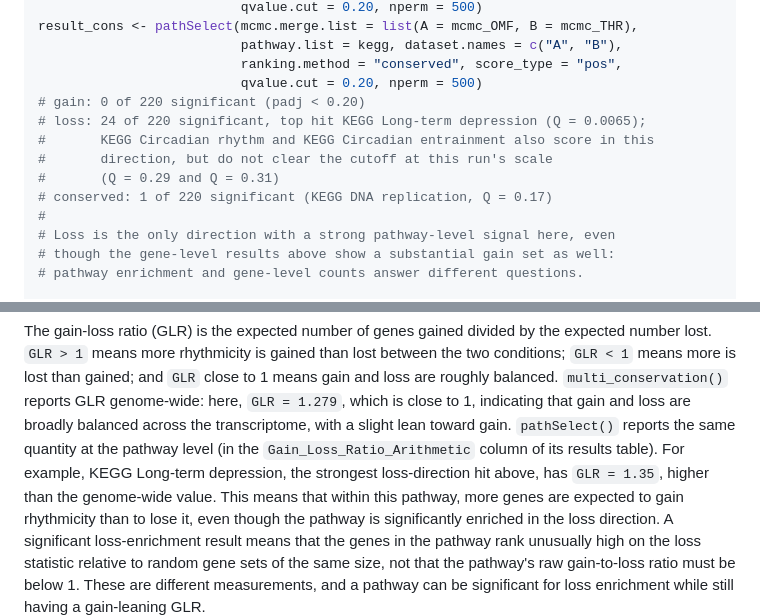
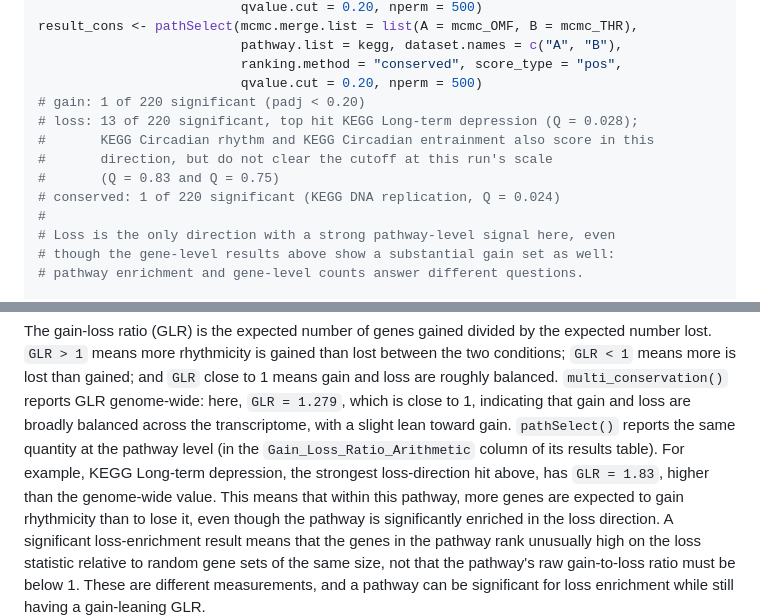
Before and after one commit to quythien/BayRC, a Markdown page: README.md, 2 parts joined by grey strips. GitHub-like rendering.

Commit message:
update the pathway output to the current run

```diff
--- a/README.md
+++ b/README.md
@@ -241,12 +241,12 @@ result_cons <- pathSelect(mcmc.merge.list = list(A = mcmc_OMF, B = mcmc_THR),
                           pathway.list = kegg, dataset.names = c("A", "B"),
                           ranking.method = "conserved", score_type = "pos",
                           qvalue.cut = 0.20, nperm = 500)
-# gain: 0 of 220 significant (padj < 0.20)
-# loss: 24 of 220 significant, top hit KEGG Long-term depression (Q = 0.0065);
+# gain: 1 of 220 significant (padj < 0.20)
+# loss: 13 of 220 significant, top hit KEGG Long-term depression (Q = 0.028);
 #       KEGG Circadian rhythm and KEGG Circadian entrainment also score in this
 #       direction, but do not clear the cutoff at this run's scale
-#       (Q = 0.29 and Q = 0.31)
-# conserved: 1 of 220 significant (KEGG DNA replication, Q = 0.17)
+#       (Q = 0.83 and Q = 0.75)
+# conserved: 1 of 220 significant (KEGG DNA replication, Q = 0.024)
 #
 # Loss is the only direction with a strong pathway-level signal here, even
 # though the gene-level results above show a substantial gain set as well:
@@ -271,7 +271,7 @@ across the transcriptome, with a slight lean toward gain. `pathSelect()`
 reports the same quantity at the pathway level (in the
 `Gain_Loss_Ratio_Arithmetic` column of its results table). For example,
 KEGG Long-term depression, the strongest loss-direction hit above, has
-`GLR = 1.35`, higher than the genome-wide value. This means that within
+`GLR = 1.83`, higher than the genome-wide value. This means that within
 this pathway, more genes are expected to gain rhythmicity than to lose
 it, even though the pathway is significantly enriched in the loss
 direction. A significant loss-enrichment result means that the genes in
```
